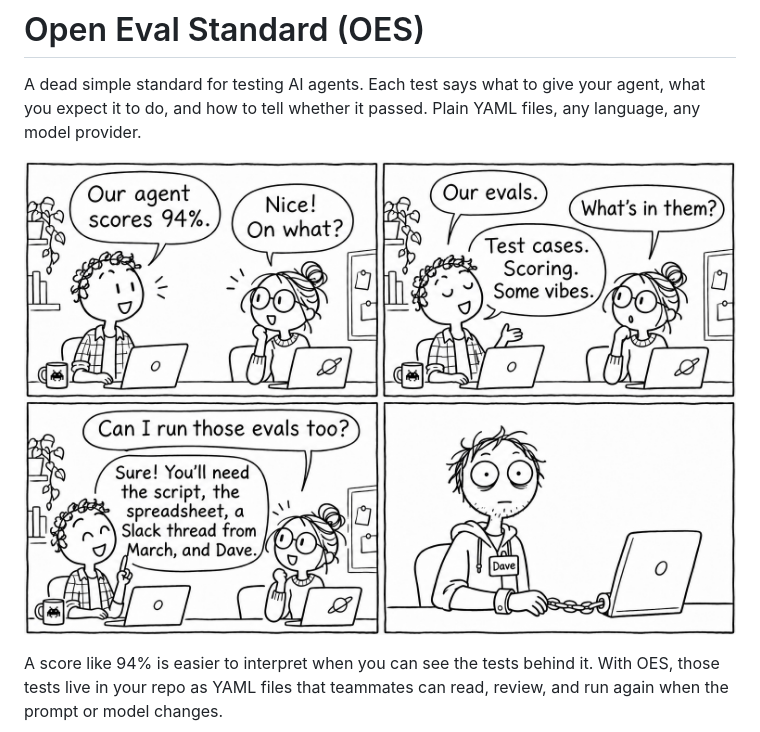
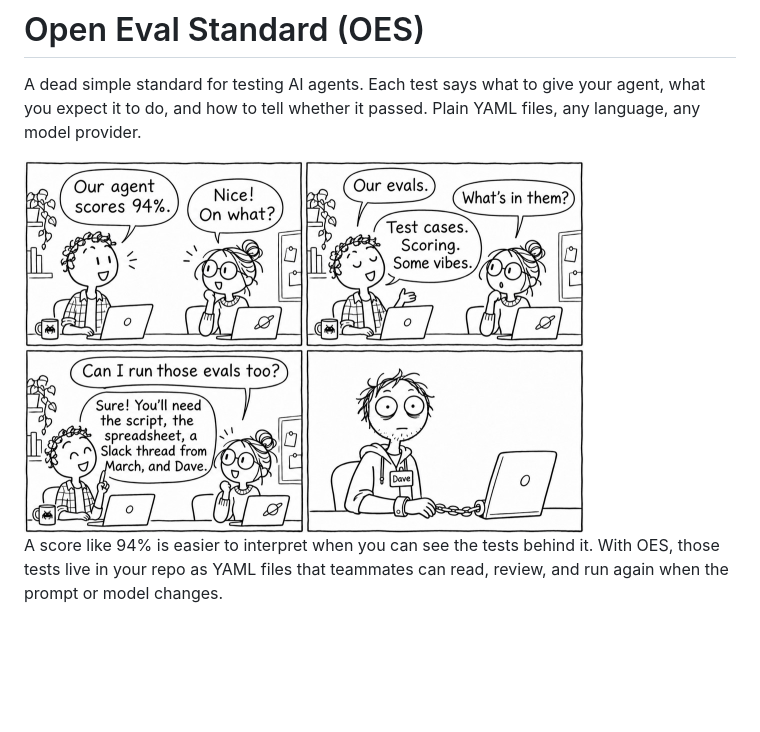
Before and after one commit to bassimeledath/open-eval-standard, a Markdown page: README.md, the part around one of its changes. GitHub-like rendering; pictures changed too: docs/on-my-eval.jpg; blank space fills up the shorter version.

Commit message:
README: smaller comic, diagram before the example, diagram says single- or multi-turn
Co-Authored-By: Claude Opus 5.5 <noreply@anthropic.com>

```diff
--- a/README.md
+++ b/README.md
@@ -2,7 +2,7 @@
 
 A dead simple standard for testing AI agents. Each test says what to give your agent, what you expect it to do, and how to tell whether it passed. Plain YAML files, any language, any model provider.
 
-![An engineer reports a 94% score. A colleague asks to run the same evals. They need the script, the spreadsheet, a Slack thread from March, and Dave, who is chained to his laptop.](docs/on-my-eval.jpg)
+<img src="docs/on-my-eval.jpg" alt="An engineer reports a 94% score. A colleague asks to run the same evals. They need the script, the spreadsheet, a Slack thread from March, and Dave, who is chained to his laptop." width="560">
 
 A score like 94% is easier to interpret when you can see the tests behind it. With OES, those tests live in your repo as YAML files that teammates can read, review, and run again when the prompt or model changes.
 
```
Also changed, not shown: other parts of README.md (+2 -2 lines), 1 other file.
